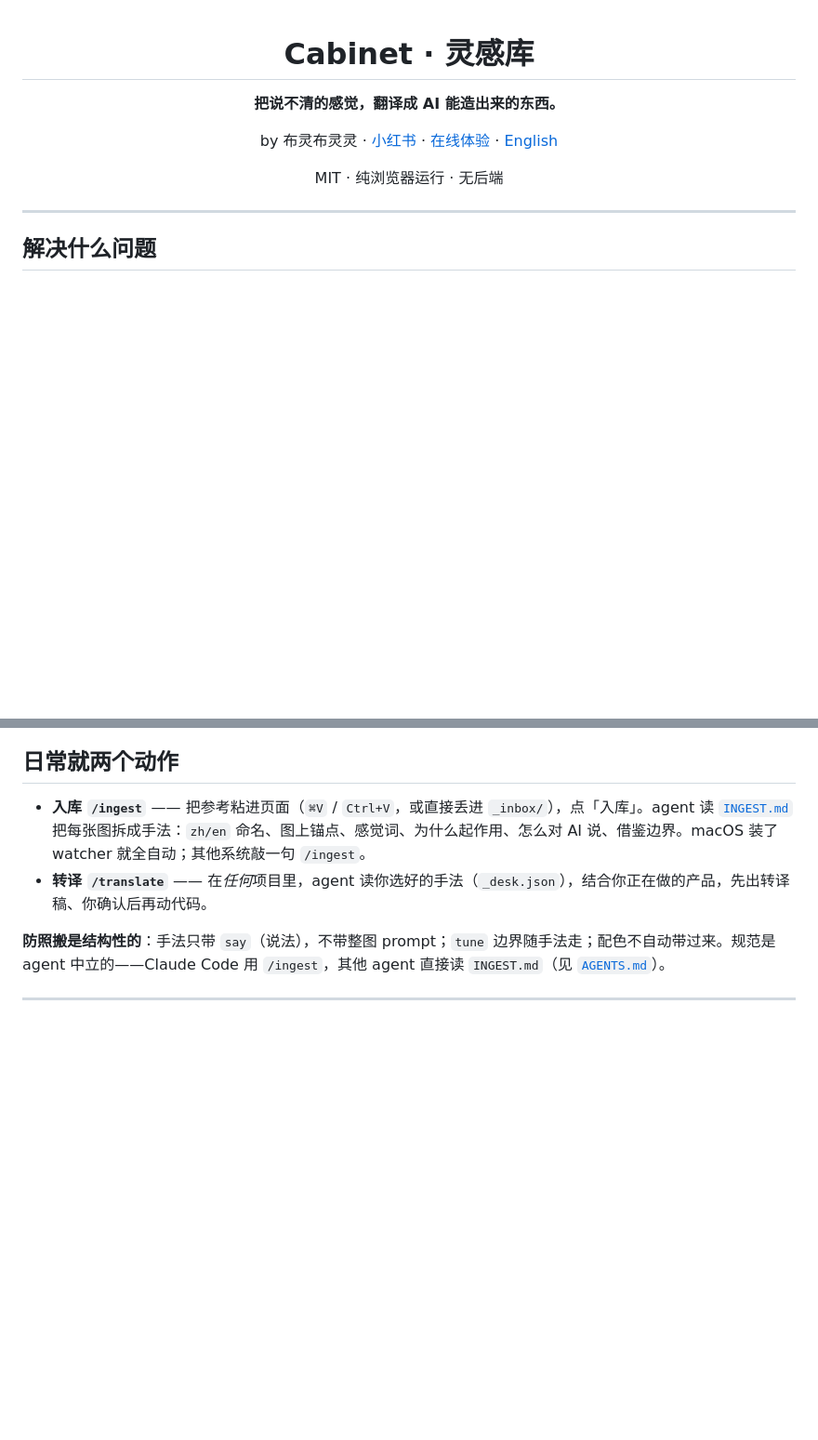
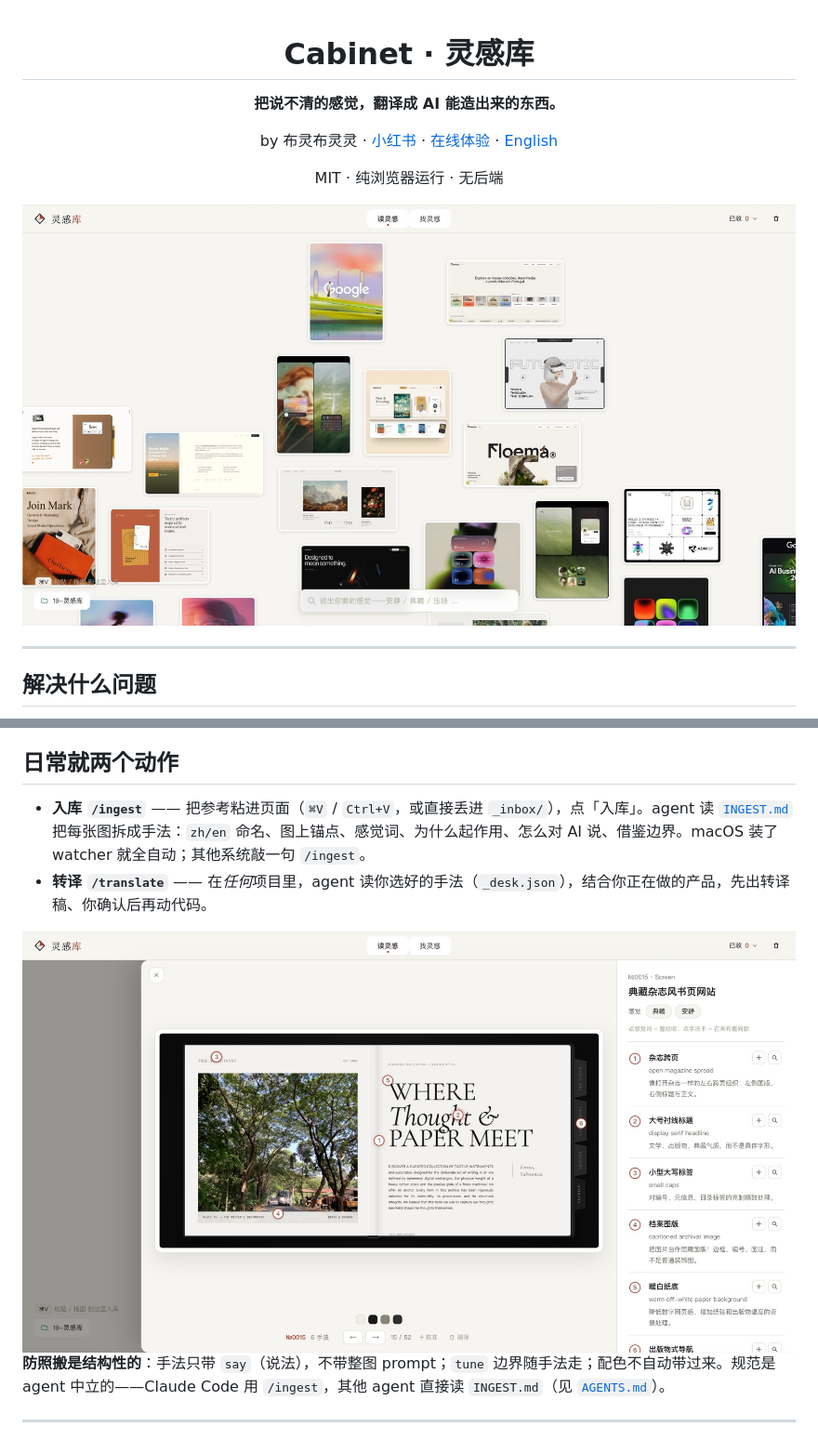
Before and after one commit to pxx-design/cabinet, a Markdown page: README.md, 2 parts joined by grey strips. Shown at 93% size. GitHub-like rendering; pictures changed too: docs/canvas.jpg (added), docs/drawer.jpg (added); blank space fills up the shorter version.

```diff
--- a/README.md
+++ b/README.md
@@ -7,6 +7,8 @@
 by 布灵布灵灵 · [小红书](https://xhslink.com/m/1ht5s0trmNo) · [在线体验](https://cabinet-lingganku.vercel.app/) · [English](./README.en.md)
 
 MIT · 纯浏览器运行 · 无后端
+
+<img src="docs/canvas.jpg" alt="Cabinet 画布——感觉地图" width="100%">
 
 </div>
 
@@ -99,6 +101,8 @@ cd cabinet
 - **入库 `/ingest`** —— 把参考粘进页面（`⌘V` / `Ctrl+V`，或直接丢进 `_inbox/`），点「入库」。agent 读 [`INGEST.md`](./INGEST.md) 把每张图拆成手法：`zh/en` 命名、图上锚点、感觉词、为什么起作用、怎么对 AI 说、借鉴边界。macOS 装了 watcher 就全自动；其他系统敲一句 `/ingest`。
 - **转译 `/translate`** —— 在*任何*项目里，agent 读你选好的手法（`_desk.json`），结合你正在做的产品，先出转译稿、你确认后再动代码。
 
+<img src="docs/drawer.jpg" alt="抽屉——一张参考拆成的手法清单" width="100%">
+
 **防照搬是结构性的**：手法只带 `say`（说法），不带整图 prompt；`tune` 边界随手法走；配色不自动带过来。规范是 agent 中立的——Claude Code 用 `/ingest`，其他 agent 直接读 `INGEST.md`（见 [`AGENTS.md`](./AGENTS.md)）。
 
 ---
```
Also changed, not shown: README.en.md (+4 -0 lines).
